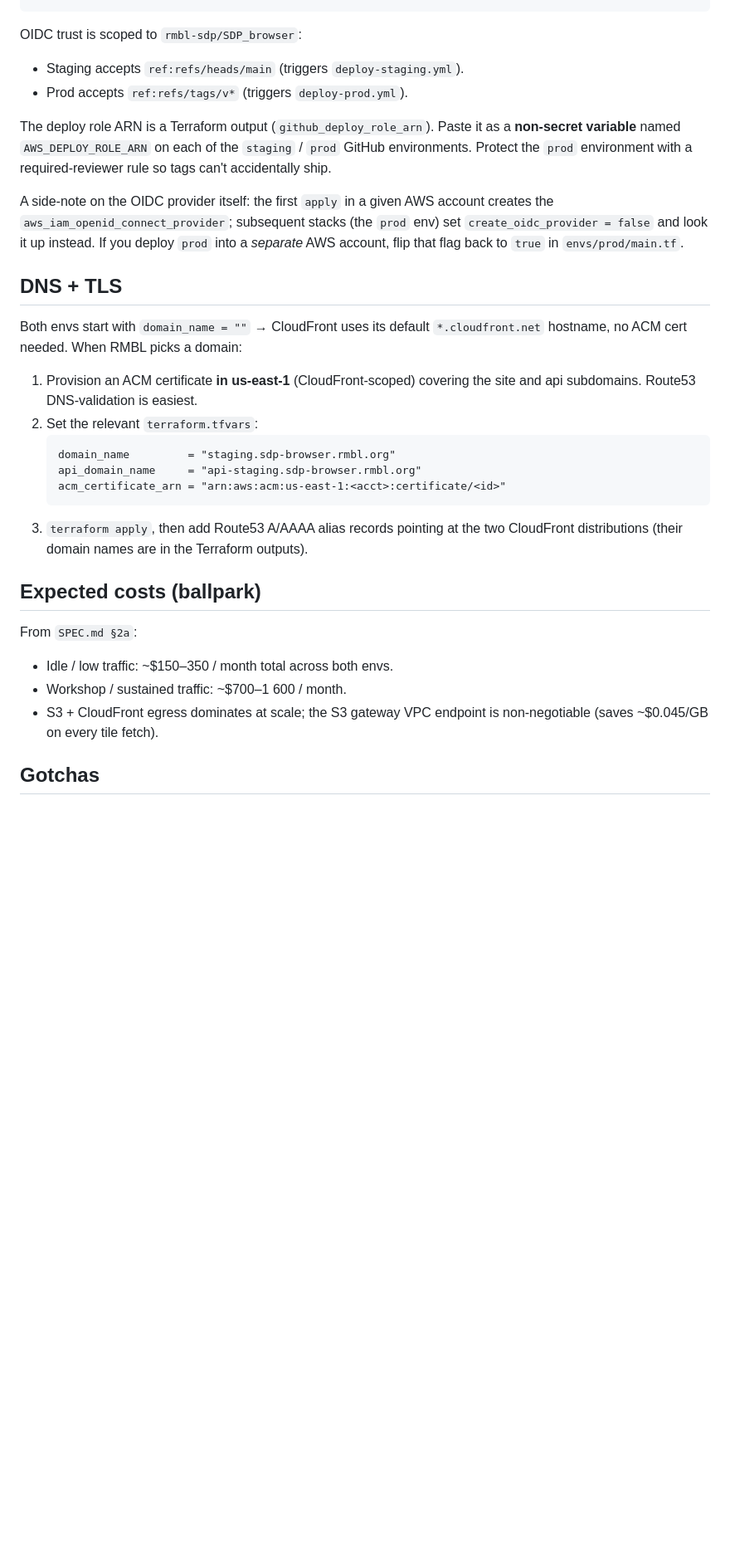
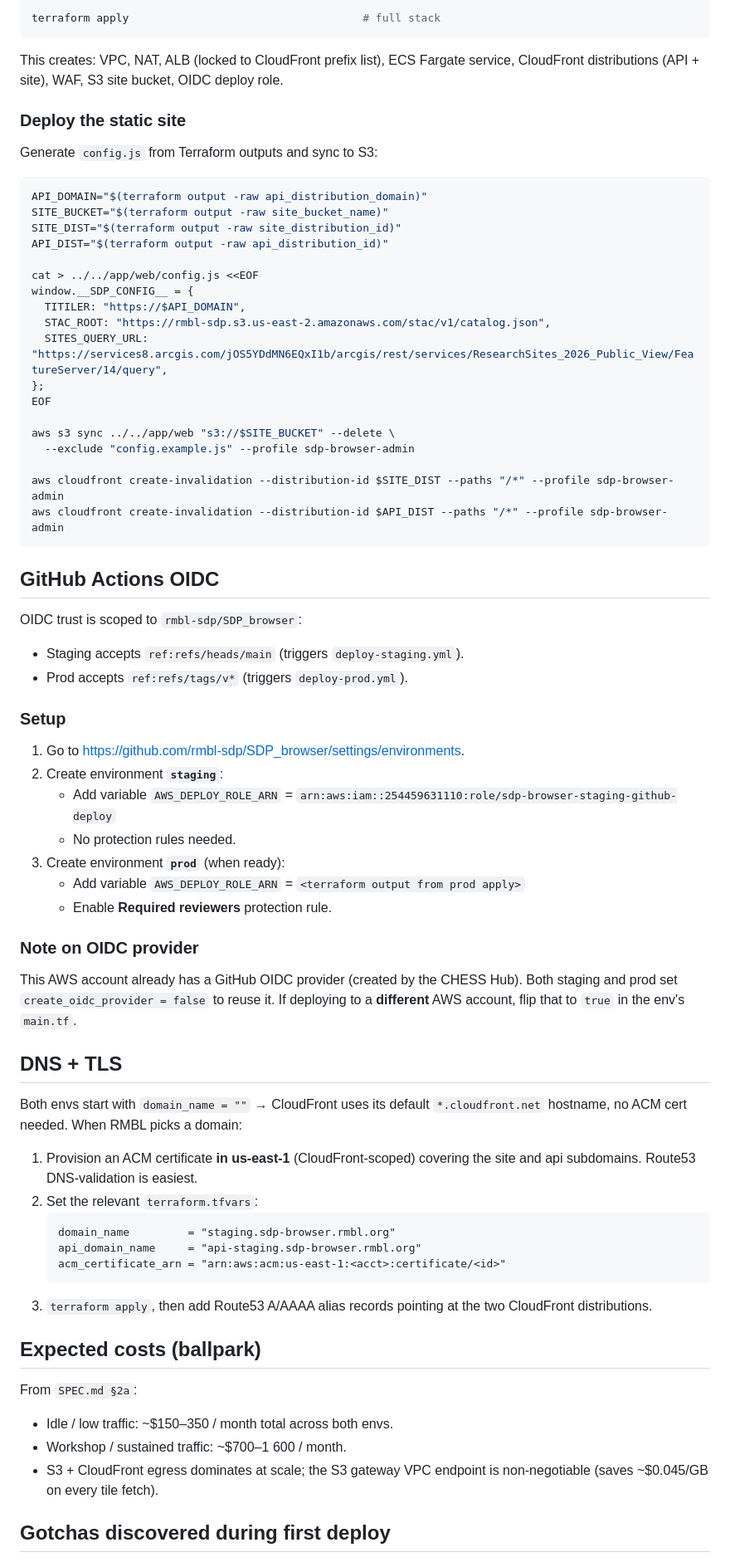
Before and after one commit to rmbl-sdp/SDP_browser, a Markdown page: infra/README.md, the part around one of its changes. Shown at 83% size. Drawn GitHub-style; blank space fills up the shorter version.

````diff
--- a/infra/README.md
+++ b/infra/README.md
@@ -61,11 +90,53 @@ terraform apply -var container_image_tag=bootstrap  # full stack
+```bash
+terraform apply                                    # full stack
+```
+
+This creates: VPC, NAT, ALB (locked to CloudFront prefix list), ECS Fargate service, CloudFront distributions (API + site), WAF, S3 site bucket, OIDC deploy role.
+
+### Deploy the static site
+
+Generate `config.js` from Terraform outputs and sync to S3:
+
+```bash
+API_DOMAIN="$(terraform output -raw api_distribution_domain)"
+SITE_BUCKET="$(terraform output -raw site_bucket_name)"
+SITE_DIST="$(terraform output -raw site_distribution_id)"
+API_DIST="$(terraform output -raw api_distribution_id)"
+
+cat > ../../app/web/config.js <<EOF
+window.__SDP_CONFIG__ = {
+  TITILER: "https://$API_DOMAIN",
+  STAC_ROOT: "https://rmbl-sdp.s3.us-east-2.amazonaws.com/stac/v1/catalog.json",
+  SITES_QUERY_URL: "https://services8.arcgis.com/jOS5YDdMN6EQxI1b/arcgis/rest/services/ResearchSites_2026_Public_View/FeatureServer/14/query",
+};
+EOF
+
+aws s3 sync ../../app/web "s3://$SITE_BUCKET" --delete \
+  --exclude "config.example.js" --profile sdp-browser-admin
+
+aws cloudfront create-invalidation --distribution-id $SITE_DIST --paths "/*" --profile sdp-browser-admin
+aws cloudfront create-invalidation --distribution-id $API_DIST --paths "/*" --profile sdp-browser-admin
+```
+
+## GitHub Actions OIDC
 
 OIDC trust is scoped to `rmbl-sdp/SDP_browser`:
 - Staging accepts `ref:refs/heads/main` (triggers `deploy-staging.yml`).
 - Prod accepts `ref:refs/tags/v*` (triggers `deploy-prod.yml`).
 
-The deploy role ARN is a Terraform output (`github_deploy_role_arn`). Paste it as a **non-secret variable** named `AWS_DEPLOY_ROLE_ARN` on each of the `staging` / `prod` GitHub environments. Protect the `prod` environment with a required-reviewer rule so tags can't accidentally ship.
+### Setup
 
-A side-note on the OIDC provider itself: the first `apply` in a given AWS account creates the `aws_iam_openid_connect_provider`; subsequent stacks (the `prod` env) set `create_oidc_provider = false` and look it up instead. If you deploy `prod` into a *separate* AWS account, flip that flag back to `true` in `envs/prod/main.tf`.
+1. Go to <https://github.com/rmbl-sdp/SDP_browser/settings/environments>.
+2. Create environment **`staging`**:
+   - Add variable `AWS_DEPLOY_ROLE_ARN` = `arn:aws:iam::254459631110:role/sdp-browser-staging-github-deploy`
+   - No protection rules needed.
+3. Create environment **`prod`** (when ready):
+   - Add variable `AWS_DEPLOY_ROLE_ARN` = `<terraform output from prod apply>`
+   - Enable **Required reviewers** protection rule.
+
+### Note on OIDC provider
+
+This AWS account already has a GitHub OIDC provider (created by the CHESS Hub). Both staging and prod set `create_oidc_provider = false` to reuse it. If deploying to a **different** AWS account, flip that to `true` in the env's `main.tf`.
 
 ## DNS + TLS
 
@@ -78,7 +149,7 @@ Both envs start with `domain_name = ""` → CloudFront uses its default `*.cloud
    api_domain_name     = "api-staging.sdp-browser.rmbl.org"
    acm_certificate_arn = "arn:aws:acm:us-east-1:<acct>:certificate/<id>"
    ```
-3. `terraform apply`, then add Route53 A/AAAA alias records pointing at the two CloudFront distributions (their domain names are in the Terraform outputs).
+3. `terraform apply`, then add Route53 A/AAAA alias records pointing at the two CloudFront distributions.
 
 ## Expected costs (ballpark)
 
@@ -88,5 +159,5 @@ From `SPEC.md §2a`:
 - Workshop / sustained traffic: ~$700–1 600 / month.
 - S3 + CloudFront egress dominates at scale; the S3 gateway VPC endpoint is non-negotiable (saves ~$0.045/GB on every tile fetch).
 
-## Gotchas
+## Gotchas discovered during first deploy
 
````
Also changed, not shown: other parts of infra/README.md (+51 -20 lines).
